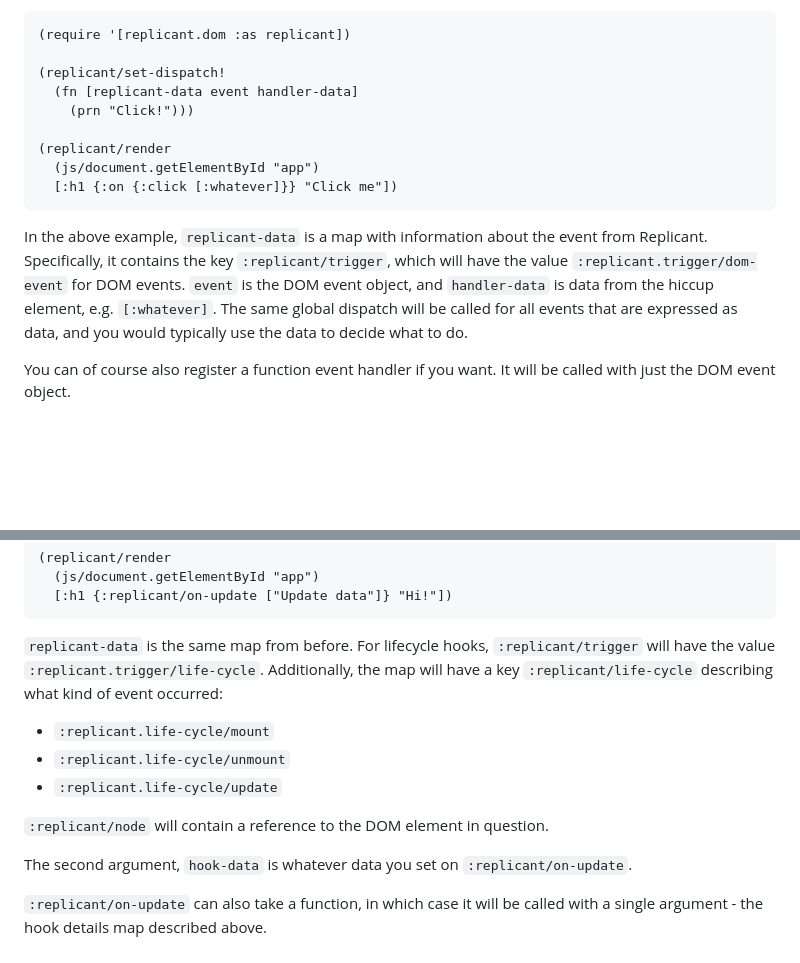
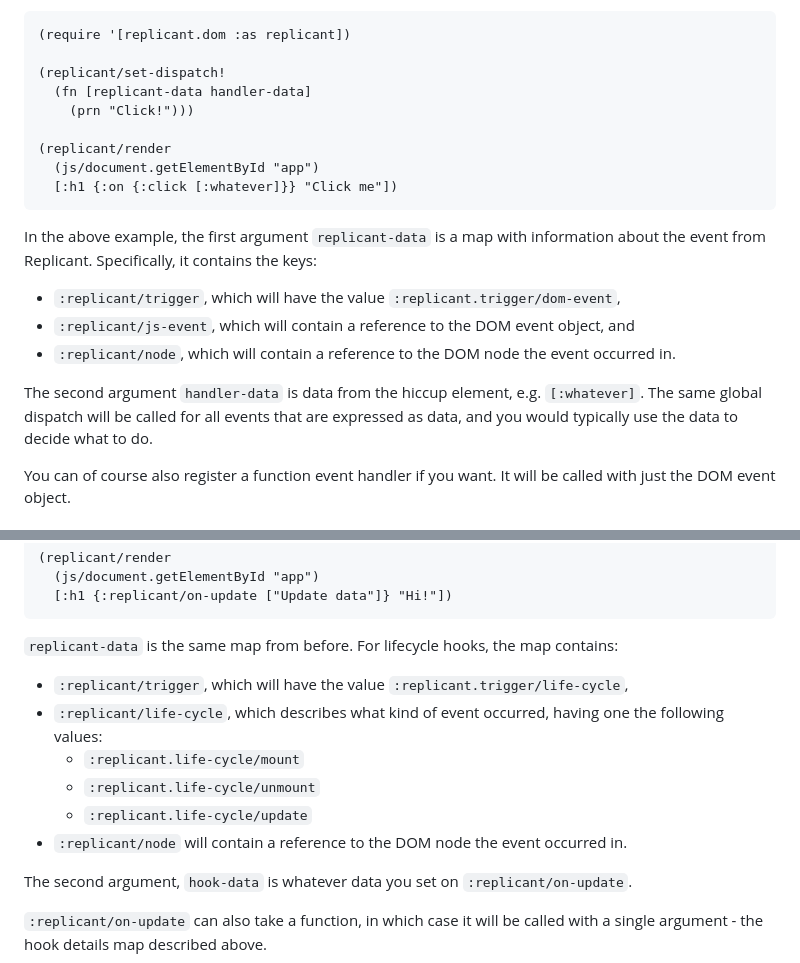
Before and after one commit to cjohansen/replicant, a Markdown page: README.md, 2 parts joined by grey strips. Drawn GitHub-style; blank space fills up the shorter version.

Commit message:
Update README according to changes in 0f2256f

````diff
--- a/README.md
+++ b/README.md
@@ -71,7 +71,7 @@ calling `replicant.dom/set-dispatch!`:
 (require '[replicant.dom :as replicant])
 
 (replicant/set-dispatch!
-  (fn [replicant-data event handler-data]
+  (fn [replicant-data handler-data]
     (prn "Click!")))
 
 (replicant/render
@@ -79,10 +79,14 @@ calling `replicant.dom/set-dispatch!`:
   [:h1 {:on {:click [:whatever]}} "Click me"])
 ```
 
-In the above example, `replicant-data` is a map with information about the event
-from Replicant. Specifically, it contains the key `:replicant/trigger`, which will
-have the value `:replicant.trigger/dom-event` for DOM events. `event` is the DOM
-event object, and `handler-data` is data from the hiccup element, e.g.
+In the above example, the first argument `replicant-data` is a map with
+information about the event from Replicant. Specifically, it contains the keys:
+
+- `:replicant/trigger`, which will have the value `:replicant.trigger/dom-event`,
+- `:replicant/js-event`, which will contain a reference to the DOM event object, and
+- `:replicant/node`, which will contain a reference to the DOM node the event occurred in.
+
+The second argument `handler-data` is data from the hiccup element, e.g.
 `[:whatever]`. The same global dispatch will be called for all events that are
 expressed as data, and you would typically use the data to decide what to do.
 
@@ -105,16 +109,14 @@ Replicant life-cycle hooks can also be expressed with data:
   [:h1 {:replicant/on-update ["Update data"]} "Hi!"])
 ```
 
-`replicant-data` is the same map from before. For lifecycle hooks,
-`:replicant/trigger` will have the value `:replicant.trigger/life-cycle`.
-Additionally, the map will have a key `:replicant/life-cycle` describing what
-kind of event occurred:
-
-- `:replicant.life-cycle/mount`
-- `:replicant.life-cycle/unmount`
-- `:replicant.life-cycle/update`
-
-`:replicant/node` will contain a reference to the DOM element in question.
+`replicant-data` is the same map from before. For lifecycle hooks, the map contains:
+- `:replicant/trigger`, which will have the value `:replicant.trigger/life-cycle`,
+- `:replicant/life-cycle`, which describes what kind of event occurred, having
+    one the following values:
+  - `:replicant.life-cycle/mount`
+  - `:replicant.life-cycle/unmount`
+  - `:replicant.life-cycle/update`
+- `:replicant/node` will contain a reference to the DOM node the event occurred in.
 
 The second argument, `hook-data` is whatever data you set on
 `:replicant/on-update`.
````
